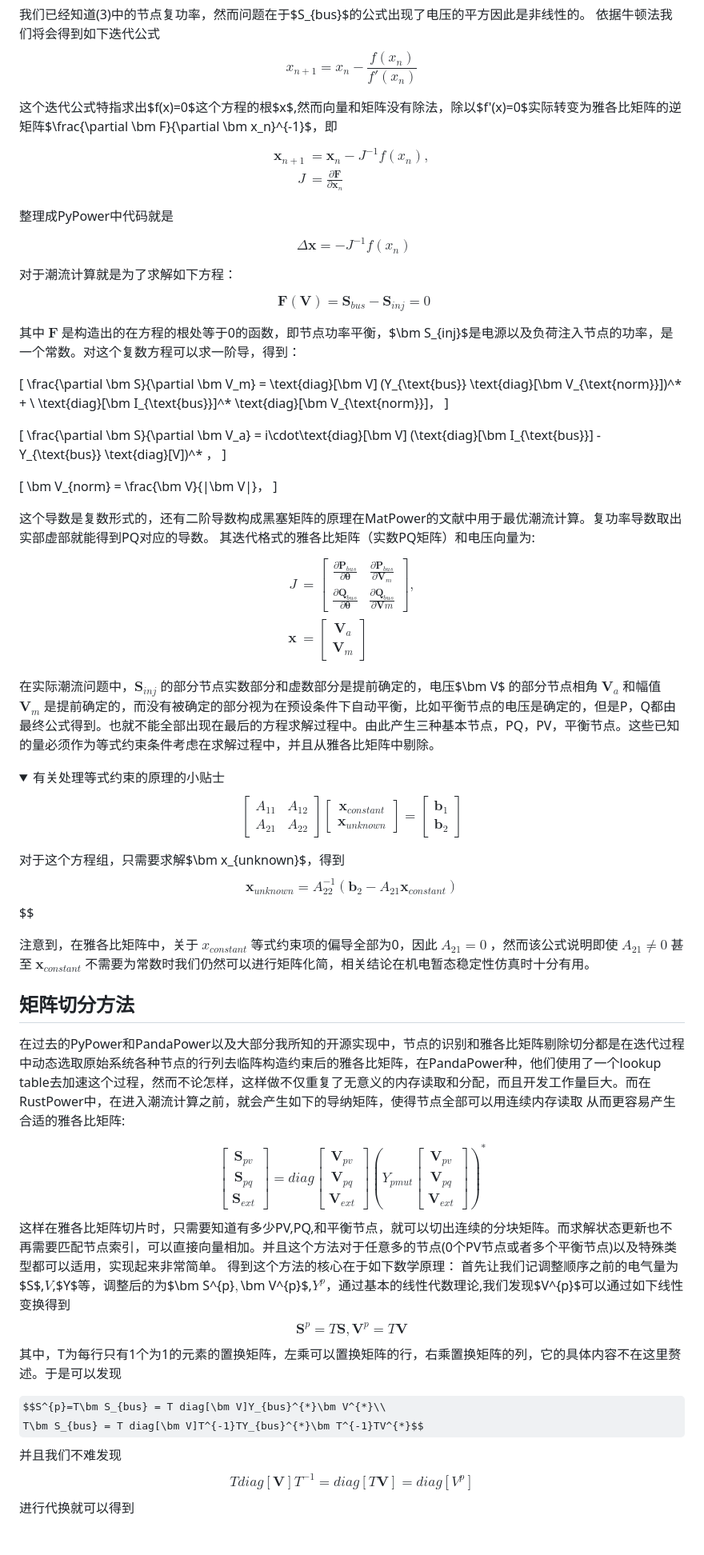
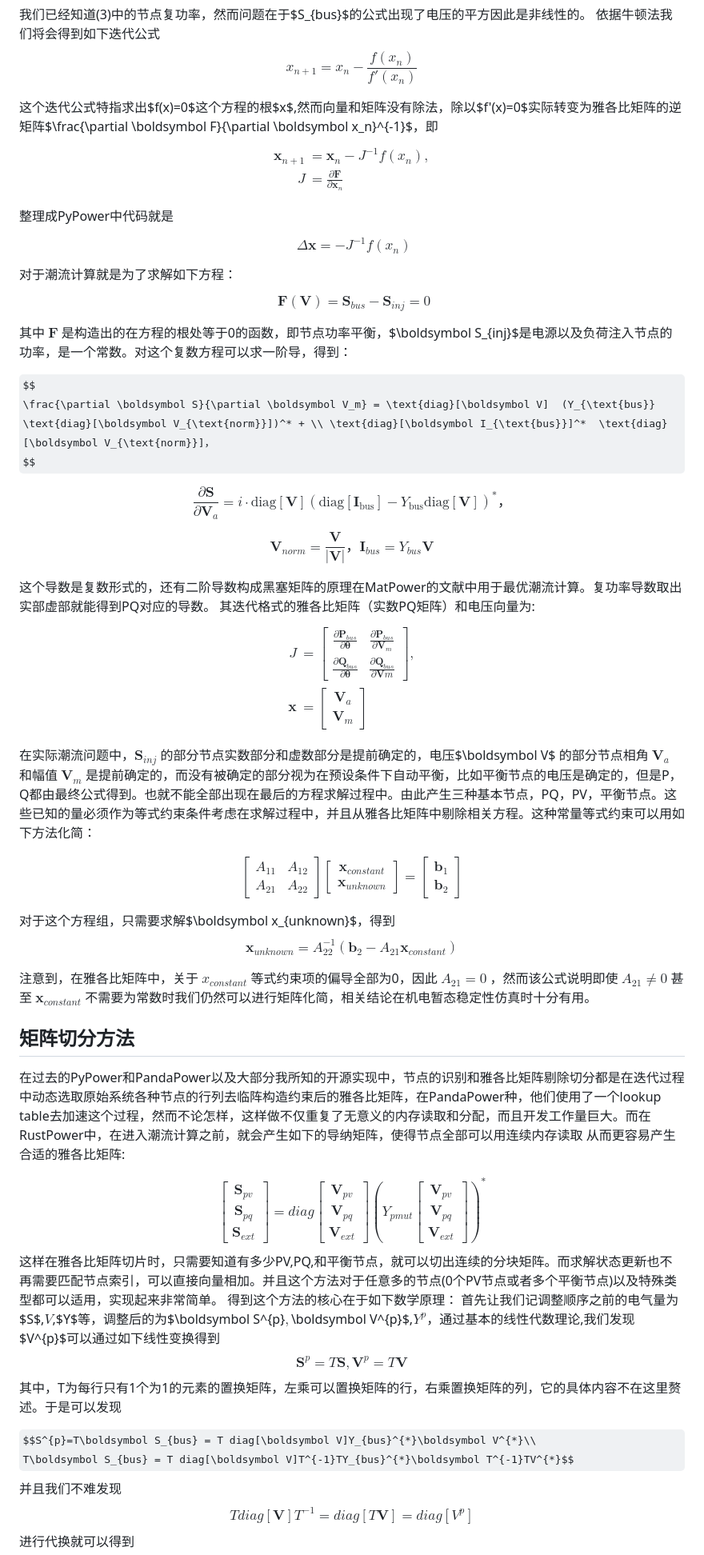
Before and after one commit to chengts95/rustpower, a Markdown page: tech_doc/rustpower中的数学原理（in chinese）.md, the part around the change printed below. Shown: that part at 80% size. GitHub-like rendering; folded sections open; some formulas as TeX source; blank space fills up the shorter version.

Commit message:
updated md

```diff
--- a/tech_doc/rustpower中的数学原理（in chinese）.md
+++ b/tech_doc/rustpower中的数学原理（in chinese）.md
@@ -85,12 +89,12 @@ x_{n+1} = x_n - \frac{f(x_n)}{f'(x_n)}
 \end{equation}
 $$
 
-这个迭代公式特指求出$f(x)=0$这个方程的根$x$,然而向量和矩阵没有除法，除以$f'(x)=0$实际转变为雅各比矩阵的逆矩阵$\frac{\partial \bm F}{\partial \bm x_n}^{-1}$，即
+这个迭代公式特指求出$f(x)=0$这个方程的根$x$,然而向量和矩阵没有除法，除以$f'(x)=0$实际转变为雅各比矩阵的逆矩阵$\frac{\partial \boldsymbol F}{\partial \boldsymbol x_n}^{-1}$，即
 $$
 \begin{equation}
 \begin{aligned}
-\bm x_{n+1} & = \bm x_n - J^{-1}f(x_n),  \\
- J & = \frac{\partial \bm F}{\partial \bm x_n}
+\boldsymbol x_{n+1} & = \boldsymbol x_n - J^{-1}f(x_n),  \\
+ J & = \frac{\partial \boldsymbol F}{\partial \boldsymbol x_n}
 \end{aligned}
 \end{equation}
 $$
@@ -99,7 +103,7 @@ $$
 $$
 \begin{equation}
 \begin{aligned}
-\Delta \bm x = -J^{-1}f(x_n)
+\Delta \boldsymbol x = -J^{-1}f(x_n)
 \end{aligned}
 \end{equation}
 $$
@@ -107,23 +111,23 @@ $$
 $$
 \begin{equation}
 \begin{aligned}
-         \bm F(\bm V) = \bm S_{bus} - \bm S_{inj} = 0
+         \boldsymbol F(\boldsymbol V) = \boldsymbol S_{bus} - \boldsymbol S_{inj} = 0
 \end{aligned}
 \end{equation}
 $$
-其中 $\bm F$ 是构造出的在方程的根处等于0的函数，即节点功率平衡，$\bm S_{inj}$是电源以及负荷注入节点的功率，是一个常数。对这个复数方程可以求一阶导，得到：
+其中 $\boldsymbol F$ 是构造出的在方程的根处等于0的函数，即节点功率平衡，$\boldsymbol S_{inj}$是电源以及负荷注入节点的功率，是一个常数。对这个复数方程可以求一阶导，得到：
 
-\[
-\frac{\partial \bm S}{\partial \bm V_m} = \text{diag}[\bm V]  (Y_{\text{bus}}  \text{diag}[\bm V_{\text{norm}}])^* + \\ \text{diag}[\bm I_{\text{bus}}]^*  \text{diag}[\bm V_{\text{norm}}]，
-\]
+$$
+\frac{\partial \boldsymbol S}{\partial \boldsymbol V_m} = \text{diag}[\boldsymbol V]  (Y_{\text{bus}}  \text{diag}[\boldsymbol V_{\text{norm}}])^* + \\ \text{diag}[\boldsymbol I_{\text{bus}}]^*  \text{diag}[\boldsymbol V_{\text{norm}}]，
+$$
 
-\[
-\frac{\partial \bm S}{\partial \bm V_a} = i\cdot\text{diag}[\bm V]  (\text{diag}[\bm I_{\text{bus}}] - Y_{\text{bus}}  \text{diag}[V])^* ，
-\]
+$$
+\frac{\partial \boldsymbol S}{\partial \boldsymbol V_a} = i\cdot\text{diag}[\boldsymbol V]  (\text{diag}[\boldsymbol I_{\text{bus}}] - Y_{\text{bus}}  \text{diag}[\boldsymbol V])^* ，
+$$
 
-\[
-     \bm V_{norm} = \frac{\bm V}{|\bm V|}，
-\]
+$$
+     \boldsymbol V_{norm} = \frac{\boldsymbol V}{|\boldsymbol V|}，\boldsymbol I_{bus} = Y_{bus}\boldsymbol V
+$$
 
 这个导数是复数形式的，还有二阶导数构成黑塞矩阵的原理在MatPower的文献中用于最优潮流计算。复功率导数取出实部虚部就能得到PQ对应的导数。
 其迭代格式的雅各比矩阵（实数PQ矩阵）和电压向量为:
@@ -131,43 +135,38 @@ $$
 \begin{equation}
 \begin{aligned}
           J & = \begin{bmatrix}
-\frac{\partial \bm P_{bus}}{\partial \bm \theta} & \frac{\partial \bm P_{bus}}{\partial \bm V_m} \\
-\frac {\partial \bm Q_{bus}}{\partial \bm \theta}  &\frac{\partial \bm Q_{bus}}{\partial \bm Vm}
+\frac{\partial \boldsymbol P_{bus}}{\partial \boldsymbol \theta} & \frac{\partial \boldsymbol P_{bus}}{\partial \boldsymbol V_m} \\
+\frac {\partial \boldsymbol Q_{bus}}{\partial \boldsymbol \theta}  &\frac{\partial \boldsymbol Q_{bus}}{\partial \boldsymbol Vm}
 \end{bmatrix}, \\
-\bm x & = \begin{bmatrix} \bm V_a \\ \bm V_m \end{bmatrix}
+\boldsymbol x & = \begin{bmatrix} \boldsymbol V_a \\ \boldsymbol V_m \end{bmatrix}
 \end{aligned}
 \end{equation}
 $$
 
 
-在实际潮流问题中，$\bm S_{inj}$ 的部分节点实数部分和虚数部分是提前确定的，电压$\bm V$ 的部分节点相角 $\bm V_a$ 和幅值 $\bm V_m$ 是提前确定的，而没有被确定的部分视为在预设条件下自动平衡，比如平衡节点的电压是确定的，但是P，Q都由最终公式得到。也就不能全部出现在最后的方程求解过程中。由此产生三种基本节点，PQ，PV，平衡节点。这些已知的量必须作为等式约束条件考虑在求解过程中，并且从雅各比矩阵中剔除。
-
-
-<details>
-
-<summary>有关处理等式约束的原理的小贴士</summary>
+在实际潮流问题中，$\boldsymbol S_{inj}$ 的部分节点实数部分和虚数部分是提前确定的，电压$\boldsymbol V$ 的部分节点相角 $\boldsymbol V_a$ 和幅值 $\boldsymbol V_m$ 是提前确定的，而没有被确定的部分视为在预设条件下自动平衡，比如平衡节点的电压是确定的，但是P，Q都由最终公式得到。也就不能全部出现在最后的方程求解过程中。由此产生三种基本节点，PQ，PV，平衡节点。这些已知的量必须作为等式约束条件考虑在求解过程中，并且从雅各比矩阵中剔除相关方程。这种常量等式约束可以用如下方法化简：
 
  $$
 \begin{bmatrix}
 A_{11} & A_{12} \\
 A_{21}   & A_{22}
 \end{bmatrix} \begin{bmatrix}
-\bm x_{constant} \\
-\bm x_{unknown}
+\boldsymbol x_{constant} \\
+\boldsymbol x_{unknown}
 \end{bmatrix} = \begin{bmatrix}
-\bm b_{1} \\
-\bm b_{2}
+\boldsymbol b_{1} \\
+\boldsymbol b_{2}
 \end{bmatrix}
 $$
 
 
-对于这个方程组，只需要求解$\bm x_{unknown}$，得到
+对于这个方程组，只需要求解$\boldsymbol x_{unknown}$，得到
 $$
-\bm x_{unknown} = A^{-1}_{22}(\bm b_2-A_{21}\bm x_{constant})
-$$$$
+\boldsymbol x_{unknown} = A^{-1}_{22}(\boldsymbol b_2-A_{21}\boldsymbol x_{constant})
+$$
 
-注意到，在雅各比矩阵中，关于 $x_{constant}$ 等式约束项的偏导全部为0，因此 $A_{21} = 0$ ，然而该公式说明即使 $A_{21} \neq 0$ 甚至 $\bm x_{constant}$ 不需要为常数时我们仍然可以进行矩阵化简，相关结论在机电暂态稳定性仿真时十分有用。
-</details>
+注意到，在雅各比矩阵中，关于 $x_{constant}$ 等式约束项的偏导全部为0，因此 $A_{21} = 0$ ，然而该公式说明即使 $A_{21} \neq 0$ 甚至 $\boldsymbol x_{constant}$ 不需要为常数时我们仍然可以进行矩阵化简，相关结论在机电暂态稳定性仿真时十分有用。
+
 
 ## 矩阵切分方法
 在过去的PyPower和PandaPower以及大部分我所知的开源实现中，节点的识别和雅各比矩阵剔除切分都是在迭代过程中动态选取原始系统各种节点的行列去临阵构造约束后的雅各比矩阵，在PandaPower种，他们使用了一个lookup table去加速这个过程，然而不论怎样，这样做不仅重复了无意义的内存读取和分配，而且开发工作量巨大。而在RustPower中，在进入潮流计算之前，就会产生如下的导纳矩阵，使得节点全部可以用连续内存读取 从而更容易产生合适的雅各比矩阵:
@@ -175,35 +174,35 @@ $$$$
 $$
 \begin{equation}
 \begin{bmatrix}
-\bm S_{pv} \\
-\bm S_{pq} \\
-\bm S_{ext}
+\boldsymbol S_{pv} \\
+\boldsymbol S_{pq} \\
+\boldsymbol S_{ext}
 \end{bmatrix} = diag
 \begin{bmatrix}
-\bm V_{pv} \\
-\bm V_{pq} \\
-\bm V_{ext}
+\boldsymbol V_{pv} \\
+\boldsymbol V_{pq} \\
+\boldsymbol V_{ext}
 \end{bmatrix} (
 Y_{pmut}
 \begin{bmatrix}
-\bm V_{pv} \\
-\bm V_{pq} \\
-\bm V_{ext}
+\boldsymbol V_{pv} \\
+\boldsymbol V_{pq} \\
+\boldsymbol V_{ext}
 \end{bmatrix} )^{*}
 \end{equation}
 $$
 这样在雅各比矩阵切片时，只需要知道有多少PV,PQ,和平衡节点，就可以切出连续的分块矩阵。而求解状态更新也不再需要匹配节点索引，可以直接向量相加。并且这个方法对于任意多的节点(0个PV节点或者多个平衡节点)以及特殊类型都可以适用，实现起来非常简单。
 得到这个方法的核心在于如下数学原理：
-首先让我们记调整顺序之前的电气量为$S$,$V$,$Y$等，调整后的为$\bm S^{p}$,$\bm V^{p}$,$Y^{p}$，通过基本的线性代数理论,我们发现$V^{p}$可以通过如下线性变换得到
+首先让我们记调整顺序之前的电气量为$S$,$V$,$Y$等，调整后的为$\boldsymbol S^{p}$,$\boldsymbol V^{p}$,$Y^{p}$，通过基本的线性代数理论,我们发现$V^{p}$可以通过如下线性变换得到
 $$
- \bm S^{p} = T\bm S,\bm V^{p} = T\bm V
+ \boldsymbol S^{p} = T\boldsymbol S,\boldsymbol V^{p} = T\boldsymbol V
 $$
 其中，T为每行只有1个为1的元素的置换矩阵，左乘可以置换矩阵的行，右乘置换矩阵的列，它的具体内容不在这里赘述。于是可以发现
 
-$$S^{p}=T\bm S_{bus} = T diag[\bm V]Y_{bus}^{*}\bm V^{*}\\
-T\bm S_{bus} = T diag[\bm V]T^{-1}TY_{bus}^{*}\bm T^{-1}TV^{*}$$
+$$S^{p}=T\boldsymbol S_{bus} = T diag[\boldsymbol V]Y_{bus}^{*}\boldsymbol V^{*}\\
+T\boldsymbol S_{bus} = T diag[\boldsymbol V]T^{-1}TY_{bus}^{*}\boldsymbol T^{-1}TV^{*}$$
 并且我们不难发现
-$$ T diag[\bm V]T^{-1} = diag[T\bm V] = diag[V^{p}]$$
+$$ T diag[\boldsymbol V]T^{-1} = diag[T\boldsymbol V] = diag[V^{p}]$$
 进行代换就可以得到
 $$
 \begin{equation}
```
Also changed, not shown: other parts of tech_doc/rustpower中的数学原理（in chinese）.md (+22 -18 lines).
